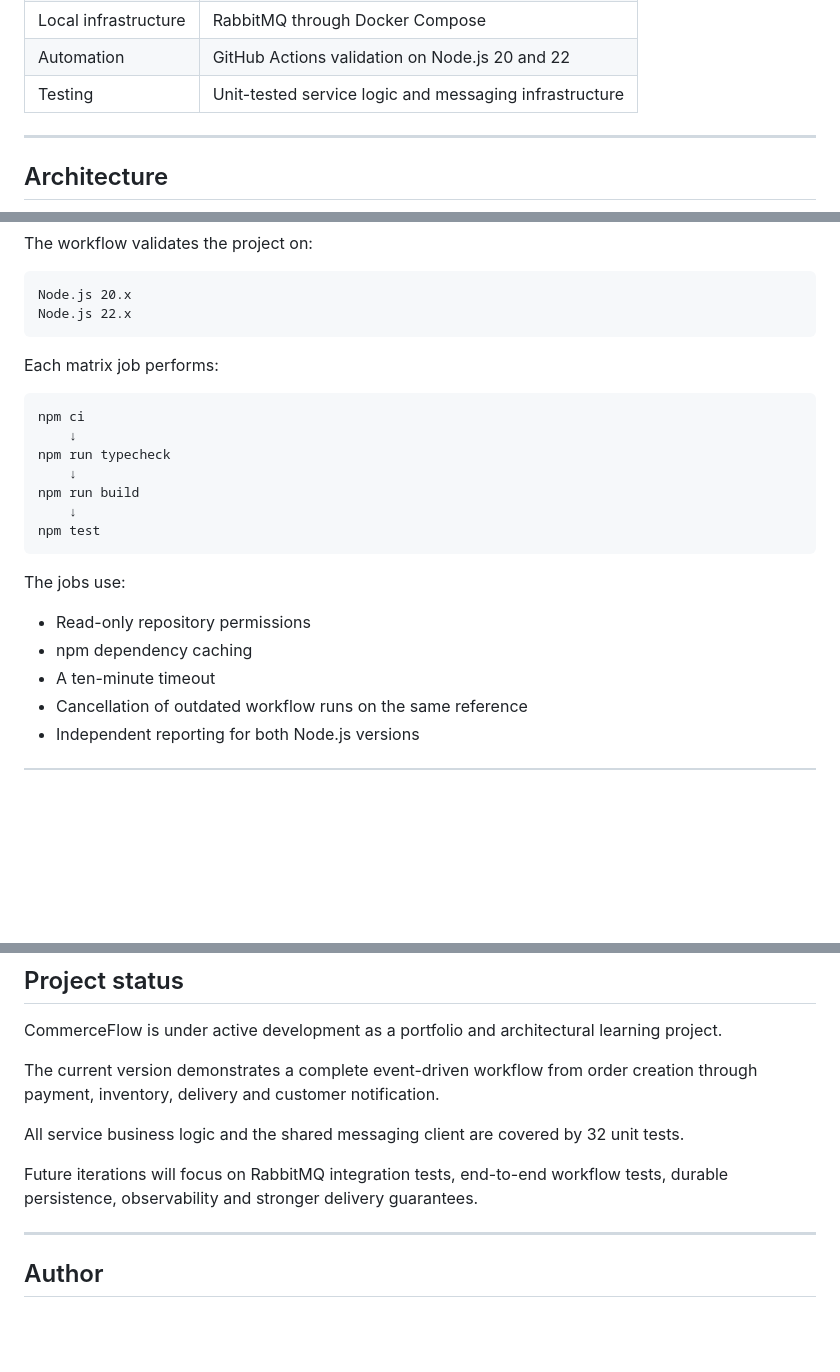
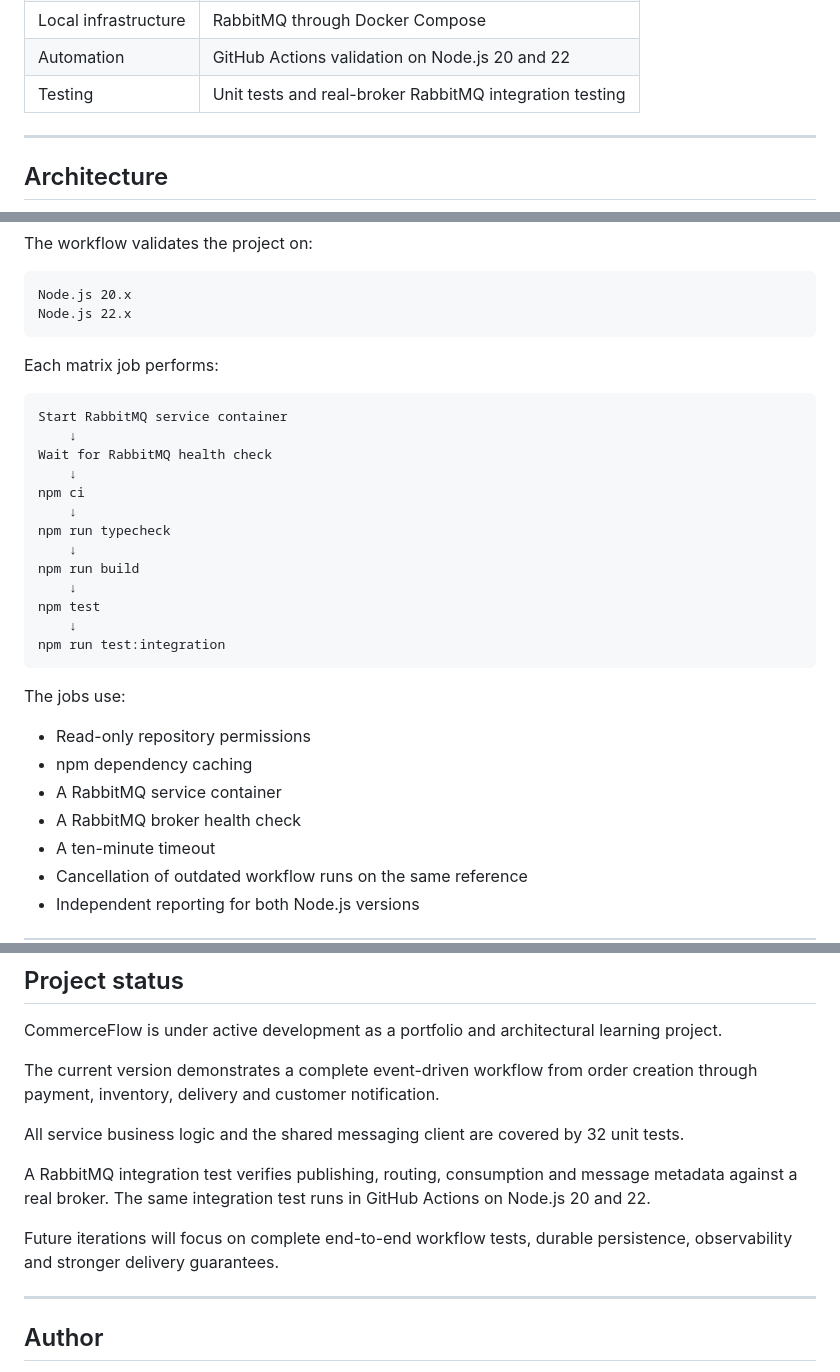
Before and after one commit to kris7011/commerce-flow, a Markdown page: README.md, 3 parts joined by grey strips. GitHub-like rendering; blank space fills up the shorter version.

````diff
--- a/README.md
+++ b/README.md
@@ -125,7 +125,7 @@ The Notification Service currently stores notifications in memory. It does not p
 | Development          | TypeScript monorepo using npm workspaces               |
 | Local infrastructure | RabbitMQ through Docker Compose                        |
 | Automation           | GitHub Actions validation on Node.js 20 and 22         |
-| Testing              | Unit-tested service logic and messaging infrastructure |
+| Testing              | Unit tests and real-broker RabbitMQ integration testing |
 
 ---
 
@@ -1126,6 +1154,10 @@ Node.js 22.x
 Each matrix job performs:
 
 ```text
+Start RabbitMQ service container
+    ↓
+Wait for RabbitMQ health check
+    ↓
 npm ci
     ↓
 npm run typecheck
@@ -1133,12 +1165,16 @@ npm run typecheck
 npm run build
     ↓
 npm test
+    ↓
+npm run test:integration
 ```
 
 The jobs use:
 
 * Read-only repository permissions
 * npm dependency caching
+* A RabbitMQ service container
+* A RabbitMQ broker health check
 * A ten-minute timeout
 * Cancellation of outdated workflow runs on the same reference
 * Independent reporting for both Node.js versions
@@ -1739,7 +1784,9 @@ The current version demonstrates a complete event-driven workflow from order cre
 
 All service business logic and the shared messaging client are covered by 32 unit tests.
 
-Future iterations will focus on RabbitMQ integration tests, end-to-end workflow tests, durable persistence, observability and stronger delivery guarantees.
+A RabbitMQ integration test verifies publishing, routing, consumption and message metadata against a real broker. The same integration test runs in GitHub Actions on Node.js 20 and 22.
+
+Future iterations will focus on complete end-to-end workflow tests, durable persistence, observability and stronger delivery guarantees.
 
 ---
 
````
Also changed, not shown: other parts of README.md (+41 -4 lines).
